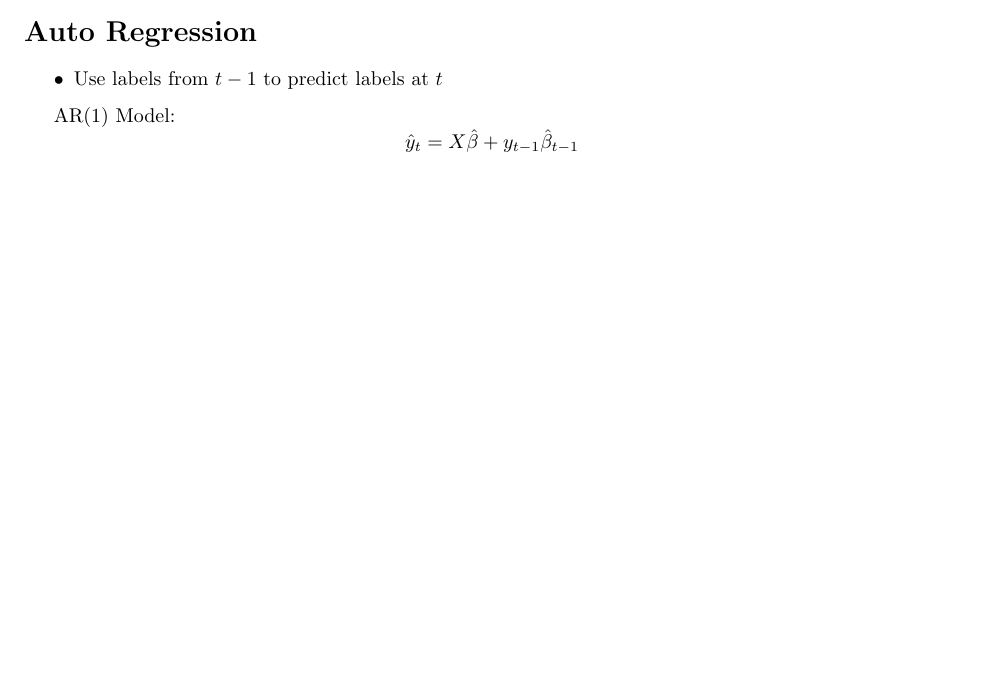
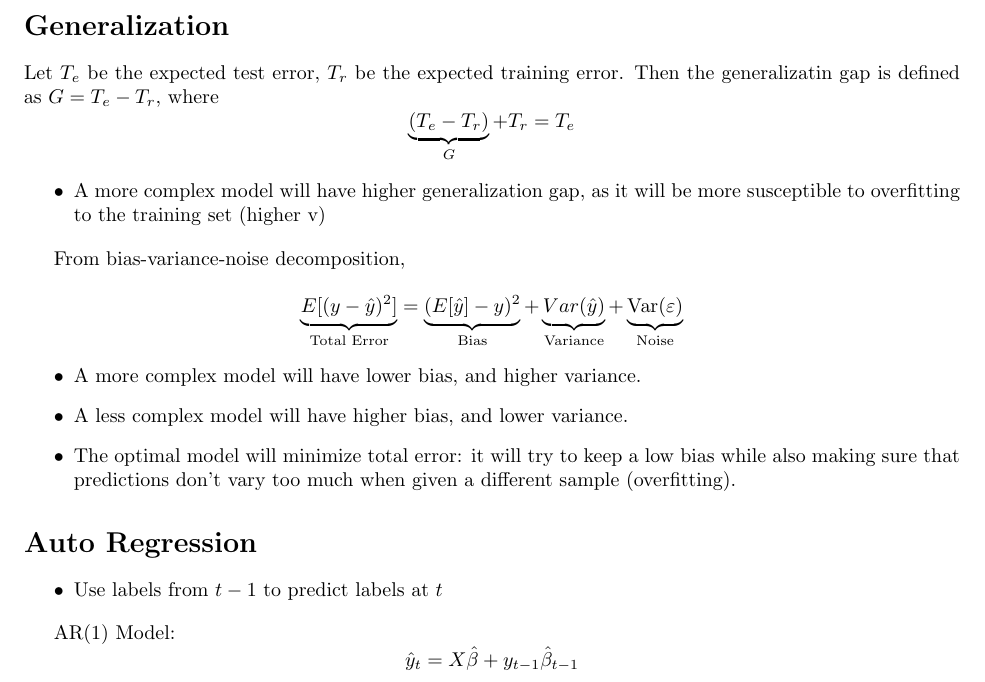
Before and after one commit to dtang04/cmsc218, a LaTeX document (ml_practice/midterm_review.tex): part of page 2 of 3 before the commit and part of page 3 of 3 after it, cut at the place of the change, the shorter picture padded with empty space. Compiled offline with pdfLaTeX.

Commit message:
Added generaliation

```diff
--- a/ml_practice/midterm_review.tex
+++ b/ml_practice/midterm_review.tex
@@ -123,6 +123,29 @@ R^2 = 1 - \frac{SSE}{SST} = 1 - \frac{\sum_i (y_i - \hat{y}_i)^2}{\sum_i (y_i -
 \Rightarrow \hat{\beta} = (X^T X + \alpha I)^{-1} X^T y
 \]
 
+\section*{Generalization}
+Let $T_e$ be the expected test error, $T_r$ be the expected training error.
+Then the generalizatin gap is defined as $G = T_e - T_r$, where
+\[
+    \underbrace{(T_e - T_r)}_G + T_r = T_e
+\]
+
+\begin{itemize}
+    \item A more complex model will have higher generalization gap, as it will be more susceptible to overfitting to the training set (higher v)
+\end{itemize}
+
+From bias-variance-noise decomposition,
+
+\[
+    \underbrace{E[(y - \hat{y})^2]}_{\text{Total Error}} = \underbrace{(E[\hat{y}] - y)^2}_{\text{Bias}} + \underbrace{Var(\hat{y})}_{\text{Variance}} + \underbrace{\text{Var}(\varepsilon)}_{\text{Noise}}
+\]
+
+\begin{itemize}
+    \item A more complex model will have lower bias, and higher variance.
+    \item A less complex model will have higher bias, and lower variance.
+    \item The optimal model will minimize total error: it will try to keep a low bias while also making sure that predictions don't vary too much when given a different sample (overfitting).
+\end{itemize}
+
 \section*{Auto Regression}
 
 \begin{itemize}
```
Also changed, not shown: ml_practice/midterm_review.pdf.
